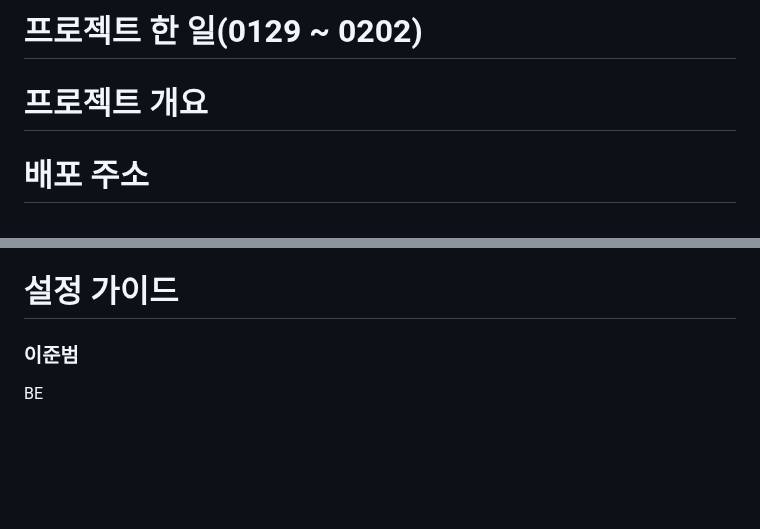
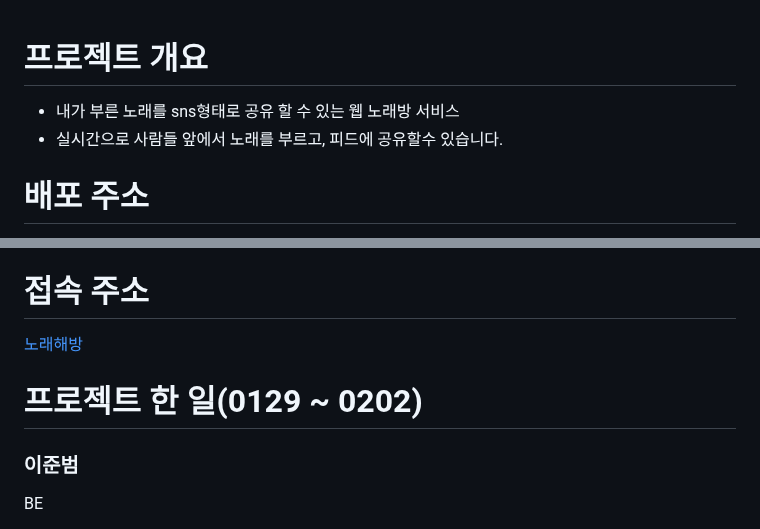
Before and after one commit to louis-cho/WebRTC_Karaoke, a Markdown page: README.md, 2 parts joined by grey strips. Drawn GitHub-style; blank space fills up the shorter version.

Commit message:
feat: modify readme

```diff
--- a/README.md
+++ b/README.md
@@ -1,7 +1,8 @@
-# 프로젝트 한 일(0129 ~ 0202)
+
 
 # 프로젝트 개요
-
+- 내가 부른 노래를 sns형태로 공유 할 수 있는 웹 노래방 서비스
+- 실시간으로 사람들 앞에서 노래를 부르고, 피드에 공유할수 있습니다.
 
 # 배포 주소
 [https://i10a705.p.ssafy.io/]
@@ -23,8 +24,10 @@
 # Figma
 [https://www.figma.com/file/cnHpMUN4kpZ55qLu2FKBD6/%5BNEW%5D-Quick-UXUI-Wireframe-templates!-(%EA%B8%B0%ED%9A%8D%EC%9E%90%EC%99%80-%EB%94%94%EC%9E%90%EC%9D%B4%EB%84%88%EB%A5%BC-%EC%9C%84%ED%95%9C-UXUI-%ED%99%94%EB%A9%B4%EA%B8%B0%ED%9A%8D%EC%84%9C%2F%ED%99%94%EB%A9%B4%EC%84%A4%EA%B3%84%EC%84%9C-%ED%85%9C%ED%94%8C%EB%A6%BF)-(Community)?type=design&node-id=103-2&mode=design&t=VZrVBeL6BKOWOGX8-0]
 
-# 설정 가이드
+# 접속 주소
+ [노래해방](http://i10705.p.ssafy.io)
 
+# 프로젝트 한 일(0129 ~ 0202)
 
 ### 이준범
 BE
```
